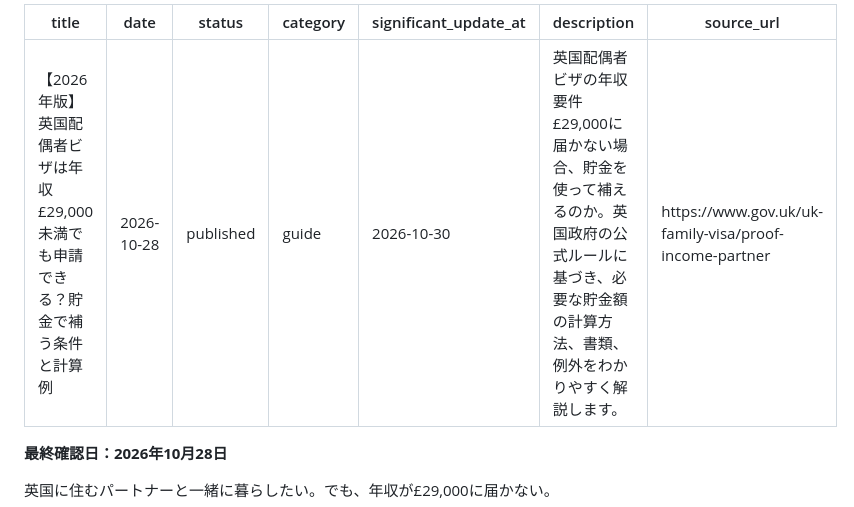
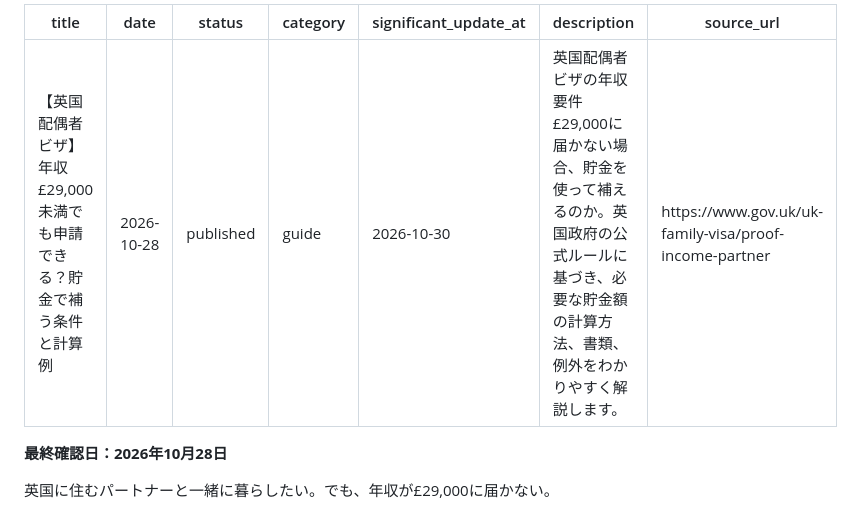
Before and after one commit to shinjisetoyama0820-byte/ukvisafolio, a Markdown page: content/articles/2026-pound29000.md, the part around the change. Rendered like a GitHub page.

Commit message:
Update content/articles/2026-pound29000.md (via Pages CMS)

```diff
--- a/content/articles/2026-pound29000.md
+++ b/content/articles/2026-pound29000.md
@@ -1,5 +1,5 @@
 ---
-title: 【2026年版】 英国配偶者ビザは年収£29,000未満でも申請できる？貯金で補う条件と計算例
+title: 【英国配偶者ビザ】 年収£29,000未満でも申請できる？貯金で補う条件と計算例
 date: 2026-10-28
 status: published
 category: guide
```
